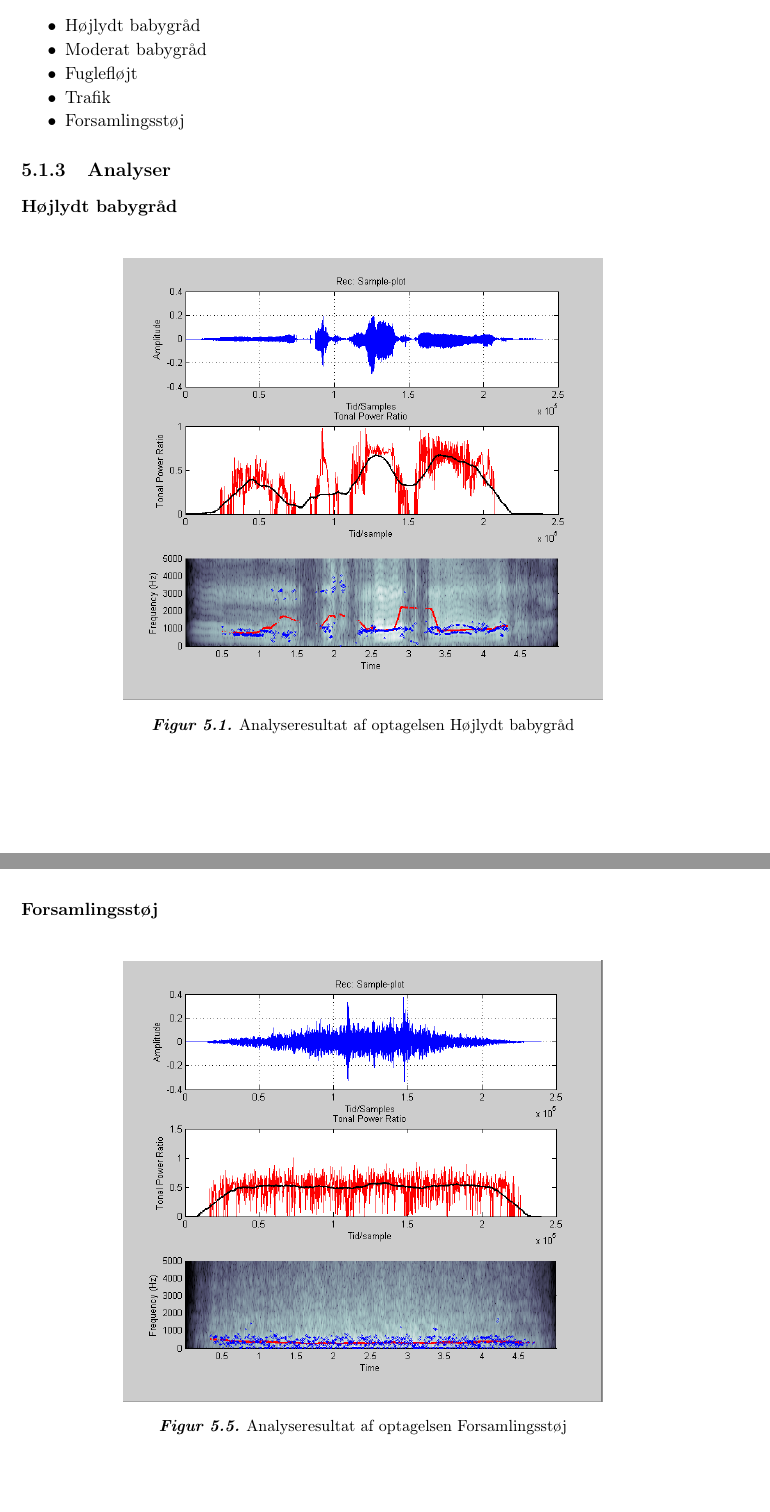
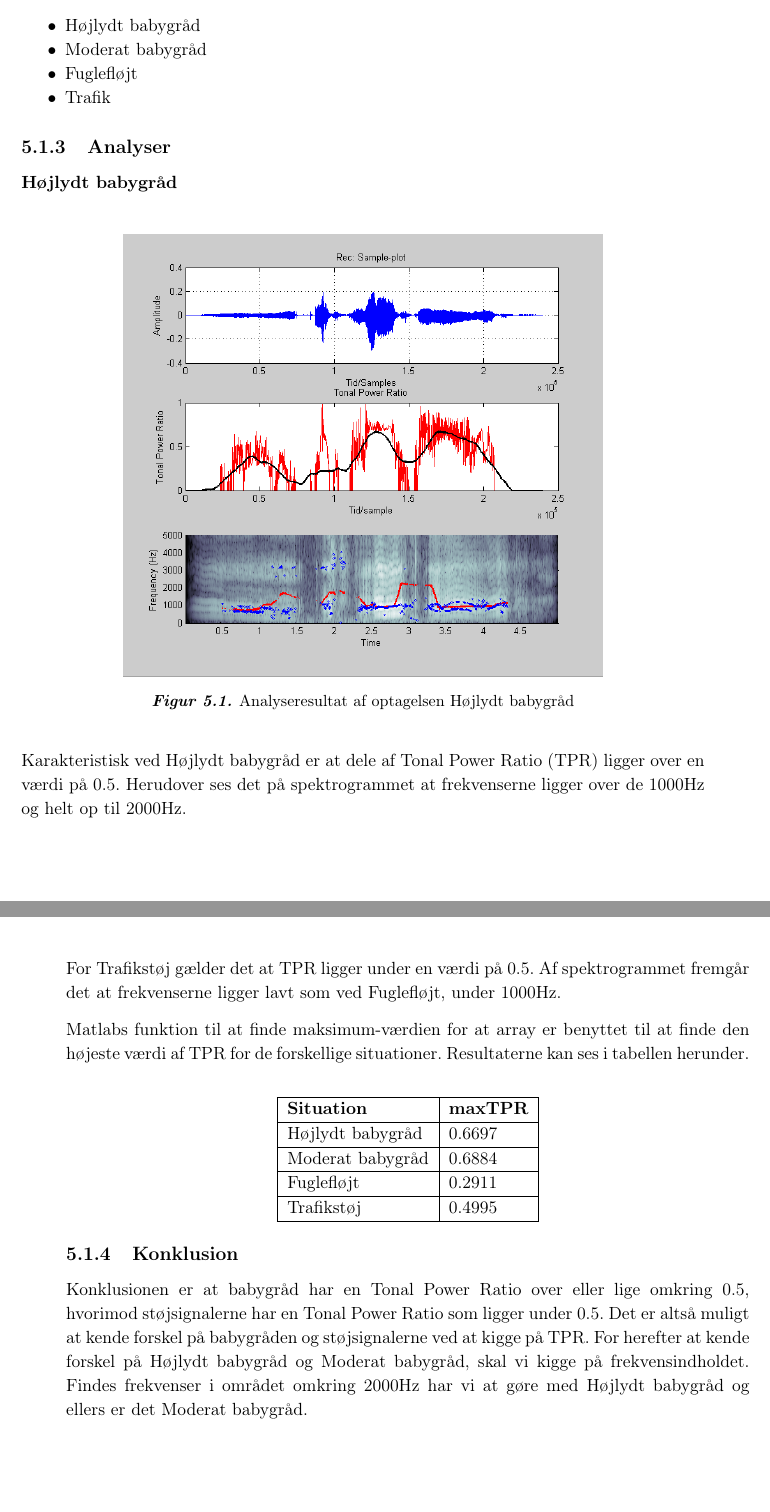
Before and after one commit to mickkn/E4PRJ4, a LaTeX thesis (Projektdokumentation/Master.tex, which reads Projektdokumentation/filer/intlydmonitor/forundersoegelse.tex): two parts of pages 34 and 38 of 71 before the commit and two parts of pages 34 and 37 of 69 after it, joined at a grey line, cut so that both start at the same text. Compiled offline with pdfLaTeX.

Commit message:
IL: Forundersøgelse opdatering

```diff
--- a/Projektdokumentation/filer/intlydmonitor/forundersoegelse.tex
+++ b/Projektdokumentation/filer/intlydmonitor/forundersoegelse.tex
@@ -43,12 +43,13 @@ Der udføres analyser på lyd-optagelser af følgende situationer:
 	\item Moderat babygråd
 	\item Fuglefløjt
 	\item Trafik
-	\item Forsamlingsstøj
 \end{itemize}
 
 \subsection{Analyser}
 \textbf{Højlydt babygråd} \\
 \figur{0.7}{intlydmonitor/forundersoegelse/analyse_baby_crying}{Analyseresultat af optagelsen Højlydt babygråd}{intlyd:forundersoegelse:hoj_baby}
+
+Karakteristisk ved Højlydt babygråd er at dele af Tonal Power Ratio (TPR) ligger over en værdi på 0.5. Herudover ses det på spektrogrammet at frekvenserne ligger over de 1000Hz og helt op til 2000Hz.
 
 
 
@@ -68,6 +72,19 @@ Der udføres analyser på lyd-optagelser af følgende situationer:
-\textbf{Forsamlingsstøj}\\
-\figur{0.7}{intlydmonitor/forundersoegelse/analyse_crowd_talking}{Analyseresultat af optagelsen Forsamlingsstøj}{intlyd:forundersoegelse:forsamling}
+For Trafikstøj gælder det at TPR ligger under en værdi på 0.5. Af spektrogrammet fremgår det at frekvenserne ligger lavt som ved Fuglefløjt, under 1000Hz.
 
 
+Matlabs funktion til at finde maksimum-værdien for at array er benyttet til at finde den højeste værdi af TPR for de forskellige situationer. Resultaterne kan ses i tabellen herunder.
+
+\begin{center}
+    \begin{tabular}{ | l | l |}
+    \hline
+    \textbf{Situation} & \textbf{maxTPR}  \\ \hline
+    Højlydt babygråd & 0.6697   \\ \hline
+    Moderat babygråd & 0.6884  \\ \hline
+    Fuglefløjt & 0.2911  \\ \hline
+    Trafikstøj & 0.4995  \\
+    \hline
+    \end{tabular}
+\end{center}
 
 \subsection{Konklusion}
+Konklusionen er at babygråd har en Tonal Power Ratio over eller lige omkring 0.5, hvorimod støjsignalerne har en Tonal Power Ratio som ligger under 0.5. Det er altså muligt at kende forskel på babygråden og støjsignalerne ved at kigge på TPR. For herefter at kende forskel på Højlydt babygråd og Moderat babygråd, skal vi kigge på frekvensindholdet. Findes frekvenser i området omkring 2000Hz har vi at gøre med Højlydt babygråd og ellers er det Moderat babygråd.
```
Also changed, not shown: Projektdokumentation/filer/intlydmonitor/forundersoegelse.tex (5 more changed lines).
